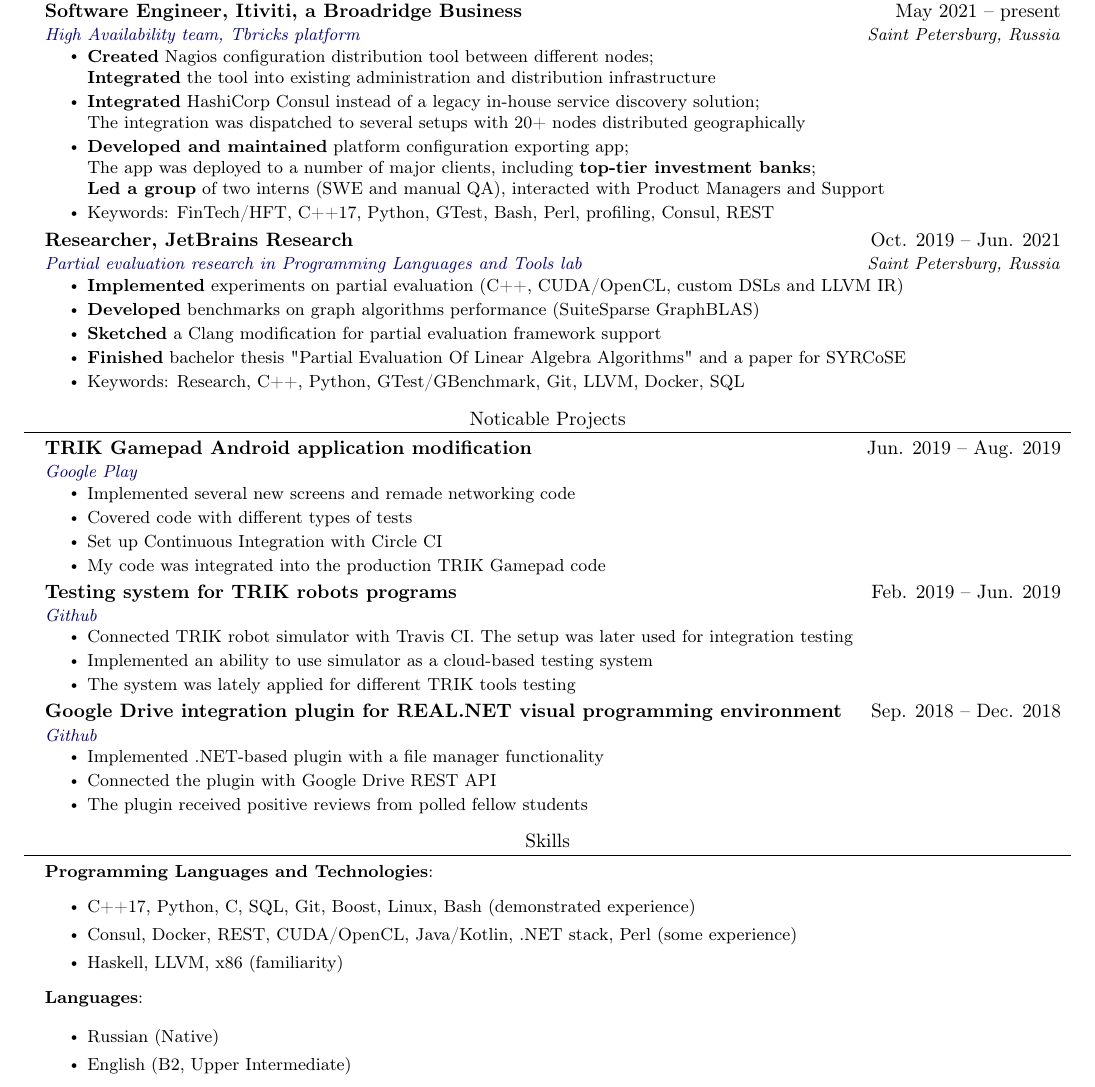
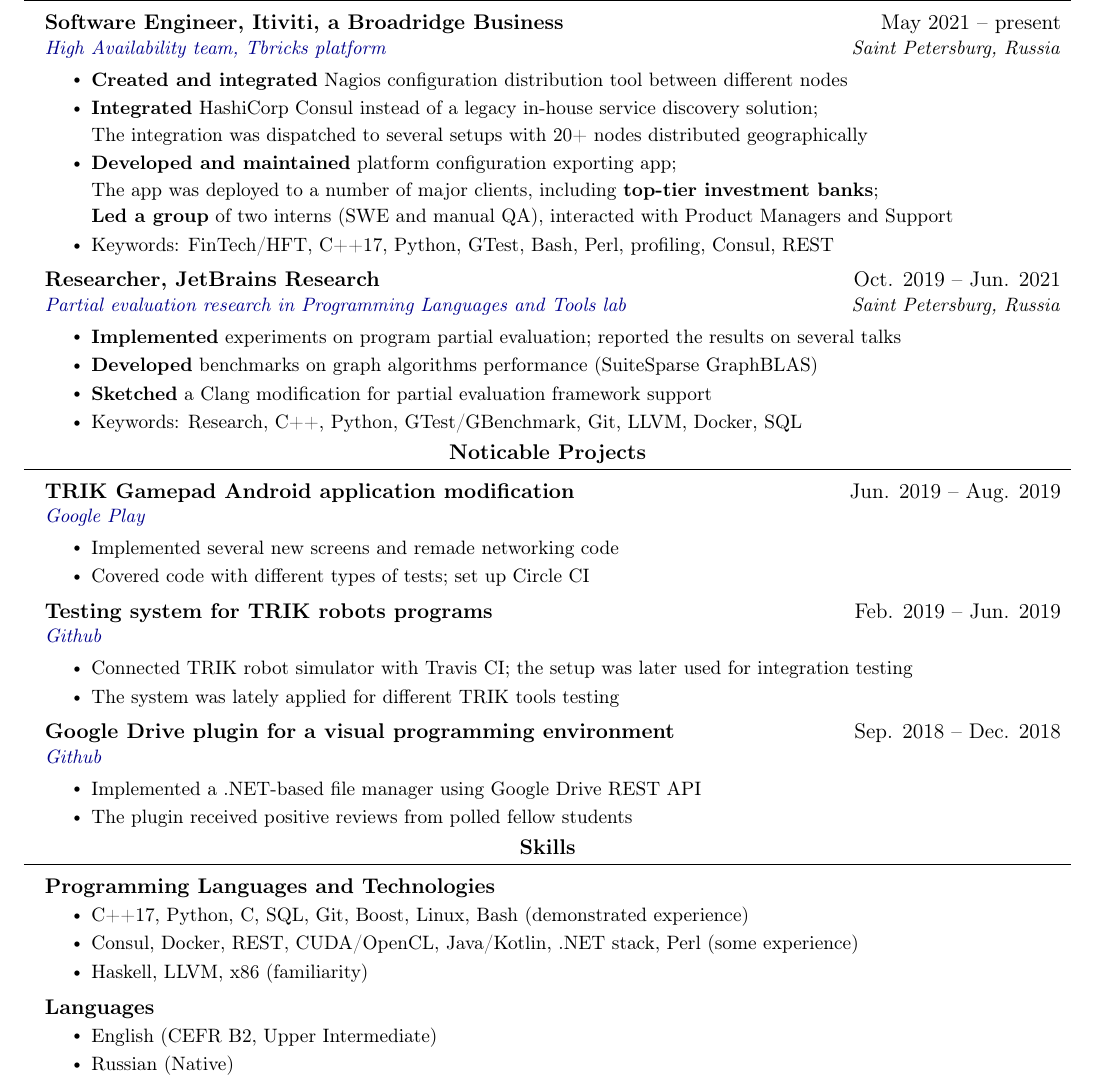
Before and after one commit to ibalashov24/CV, a LaTeX CV (CV.tex): part of the page, cut so that both start at the same text. Compiled offline with pdfLaTeX.

Commit message:
[English] Improve font size and line spacing, refined experience sections

```diff
--- a/CV.tex
+++ b/CV.tex
@@ -1,4 +1,4 @@
-\documentclass[letterpaper,10pt]{article}
+\documentclass[letterpaper,11pt]{article}
 
 \usepackage{latexsym}
 \usepackage[empty]{fullpage}
@@ -12,6 +12,7 @@
 \usepackage[english]{babel}
 \usepackage{tabularx}
 \usepackage{multicol}
+\usepackage{setspace}
 \usepackage[svgnames]{xcolor}
 \input{glyphtounicode}
 
@@ -54,8 +55,8 @@
 \newcommand{\resumeSubheading}[4]{
   \vspace{-2pt}\item
     \begin{tabular*}{0.97\textwidth}[t]{l@{\extracolsep{\fill}}r}
-      \textbf{#1} & #2 \\
-      \textit{\small#3} & \textit{\small #4} \\
+      \textbf{\vspace{-3pt}#1} & #2 \\
+      \textit{\small#3} & \textit{\small \vspace{3pt} #4} \\
     \end{tabular*}\vspace{-7pt}
 }
 
@@ -82,6 +83,8 @@
 \newcommand{\resumeItemListStart}{\begin{itemize}}
 \newcommand{\resumeItemListEnd}{\end{itemize}\vspace{-5pt}}
 
+\setstretch{1.15}
+
 \begin{document}
 
 
@@ -117,14 +123,14 @@
 
 
 %-----------EXPERIENCE-----------
-\section{Experience}
+\vspace{-17pt}
+\section{\textbf{Experience}}
   \resumeSubHeadingListStart
   	\resumeSubheading
   	  {Software Engineer, Itiviti, a Broadridge Business}{May 2021 -- present}
   	  {\href{https://itiviti.com/tbricks}{High Availability team, Tbricks platform}}{Saint Petersburg, Russia}
   	  \resumeItemListStart
-  	  	\resumeItem{\textbf{Created} Nagios configuration distribution tool between different nodes;\\
-  	  	\textbf{Integrated} the tool into existing administration and distribution infrastructure}
+  	  	\resumeItem{\textbf{Created and integrated} Nagios configuration distribution tool between different nodes}
     	\resumeItem{\textbf{Integrated} HashiCorp Consul instead of a legacy in-house service discovery solution;\\ The integration was dispatched to several setups with 20+ nodes distributed geographically}
   	  	\resumeItem{\textbf{Developed and maintained} platform configuration exporting app; \\The app was deployed to a number of major clients, including \textbf{top-tier investment banks};\\
   	  	\textbf{Led a group} of two interns (SWE and manual QA), interacted with Product Managers and Support}
@@ -133,12 +139,11 @@
 
     \resumeSubheading
       {Researcher, JetBrains Research}{Oct. 2019 -- Jun. 2021}
-      {\href{https://research.jetbrains.org/groups/plt_lab/projects/pe-for-gpgpu/}{Partial evaluation research in Programming Languages and Tools lab}}{Saint Petersburg, Russia}
+	  {\href{https://research.jetbrains.org/groups/plt_lab/projects/pe-for-gpgpu/}{Partial evaluation research in Programming Languages and Tools lab}}{Saint Petersburg, Russia}
       \resumeItemListStart
-        \resumeItem{\textbf{Implemented} experiments on partial evaluation (C++, CUDA/OpenCL, custom DSLs and LLVM IR)}
+        \resumeItem{\textbf{Implemented} experiments on program partial evaluation; reported the results on several talks}
         \resumeItem{\textbf{Developed} benchmarks on graph algorithms performance (SuiteSparse GraphBLAS)}
         \resumeItem{\textbf{Sketched} a Clang modification for partial evaluation framework support}
-        \resumeItem{\textbf{Finished} bachelor thesis "Partial Evaluation Of Linear Algebra Algorithms" and a paper for SYRCoSE}
         \resumeItem{Keywords: Research, C++, Python, GTest/GBenchmark, Git, LLVM, Docker, SQL}
     \resumeItemListEnd
 
@@ -148,53 +153,70 @@
 
 
 %-----------CERTIFICATIONS-----------
-\section{Noticable Projects}
+\vspace{-17pt}
+\section{\textbf{Noticable Projects}}
  \resumeSubHeadingListStart
  	\resumeSubheading{TRIK Gamepad Android application modification}{Jun. 2019 -- Aug. 2019}
  	{\href{{https://play.google.com/store/apps/details?id=com.trikset.gamepad}}{Google Play}
  	}{}
  	\resumeItemListStart
  		\resumeItem{Implemented several new screens and remade networking code}
- 		\resumeItem{Covered code with different types of tests}
- 		\resumeItem{Set up Continuous Integration with Circle CI}
- 		\resumeItem{My code was integrated into the production TRIK Gamepad code}
+ 		\resumeItem{Covered code with different types of tests; set up Circle CI}
  	\resumeItemListEnd
 
  	\resumeSubheading{Testing system for TRIK robots programs}{Feb. 2019 -- Jun. 2019}
  	{\href{https://github.com/ibalashov24/semester\_4\_coursework}{Github}}
  	{}
  	\resumeItemListStart
- 	\resumeItem{Connected TRIK robot simulator with Travis CI. The setup was later used for integration testing}
- 	\resumeItem{Implemented an ability to use simulator as a cloud-based testing system}
+ 	\resumeItem{Connected TRIK robot simulator with Travis CI; the setup was later used for integration testing}
  	\resumeItem{The system was lately applied for different TRIK tools testing}
  	\resumeItemListEnd
 
- 	\resumeSubheading{Google Drive integration plugin for REAL.NET visual programming environment}{Sep. 2018 -- Dec. 2018}
+ 	\resumeSubheading{Google Drive plugin for a visual programming environment}{Sep. 2018 -- Dec. 2018}
  	{\href{https://github.com/yurii-litvinov/REAL.NET/pull/61/}{Github}}{}
  	\resumeItemListStart
- 	\resumeItem{Implemented .NET-based plugin with a file manager functionality}
- 	\resumeItem{Connected the plugin with Google Drive REST API}
+ 	\resumeItem{Implemented a .NET-based file manager using Google Drive REST API}
  	\resumeItem{The plugin received positive reviews from polled fellow students}
  	\resumeItemListEnd
  \resumeSubHeadingListEnd
 
  %-----------PROGRAMMING SKILLS-----------
- \section{Skills}
- \begin{itemize}[leftmargin=0.15in, label={}]
- 	\small{\item{
- 			\textbf{Programming Languages and Technologies}{:
- 				\begin{itemize}
- 					\item C++17, Python, C, SQL, Git, Boost, Linux, Bash (demonstrated experience)
- 					\item Consul, Docker, REST, CUDA/OpenCL, Java/Kotlin, .NET stack, Perl (some experience)
- 					\item Haskell, LLVM, x86 (familiarity)
- 				\end{itemize} }
+ \vspace{-17pt}
+ \section{\textbf{Skills}}
+ \resumeSubHeadingListStart
+ \resumeSubheading{Programming Languages and Technologies}{}
+ {\vspace{-35pt}}{}{}
+ \resumeItemListStart
+ 	\resumeItem{C++17, Python, C, SQL, Git, Boost, Linux, Bash (demonstrated experience)}
+ 	\resumeItem{Consul, Docker, REST, CUDA/OpenCL, Java/Kotlin, .NET stack, Perl (some experience)}
+ 	\resumeItem{Haskell, LLVM, x86 (familiarity)}
+ \resumeItemListEnd
 
- 			\textbf{Languages}{:\\
- 				\begin{itemize}
- 					\item Russian (Native)
- 					\item English (B2, Upper Intermediate)
- 				\end{itemize}}
- 	}}
- \end{itemize}
+ \resumeSubheading{Languages}{}
+ {\vspace{-35pt}}
+ {}
+ \resumeItemListStart
+ 	\resumeItem{English (CEFR B2, Upper Intermediate)}
+ 	\resumeItem{Russian (Native)}
+ \resumeItemListEnd
+\resumeSubHeadingListEnd
+
+
+% \begin{itemize}[leftmargin=0.15in, label={}]
+% 	\small{\item{
+% 			\textbf{Programming Languages and Technologies}{:
+% 				\begin{itemize}
+% 					\item C++17, Python, C, SQL, Git, Boost, Linux, Bash (demonstrated experience)
+% 					\item Consul, Docker, REST, CUDA/OpenCL, Java/Kotlin, .NET stack, Perl (some experience)
+% 					\item Haskell, LLVM, x86 (familiarity)
+% 				\end{itemize} }
+%
+% 			\textbf{Languages}{:\\
+% 				\begin{itemize}
+% 					\item Russian (Native)
+% 					\item English (B2, Upper Intermediate)
+% 				\end{itemize}}
+% 	}}
+% \end{itemize}
 
 \end{document}
```
Also changed, not shown: CV.pdf, CV.tex (13 more changed lines).
